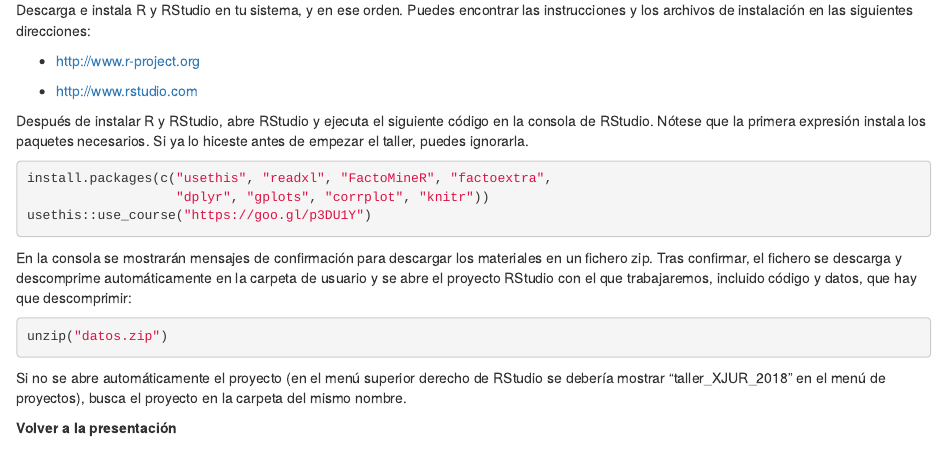
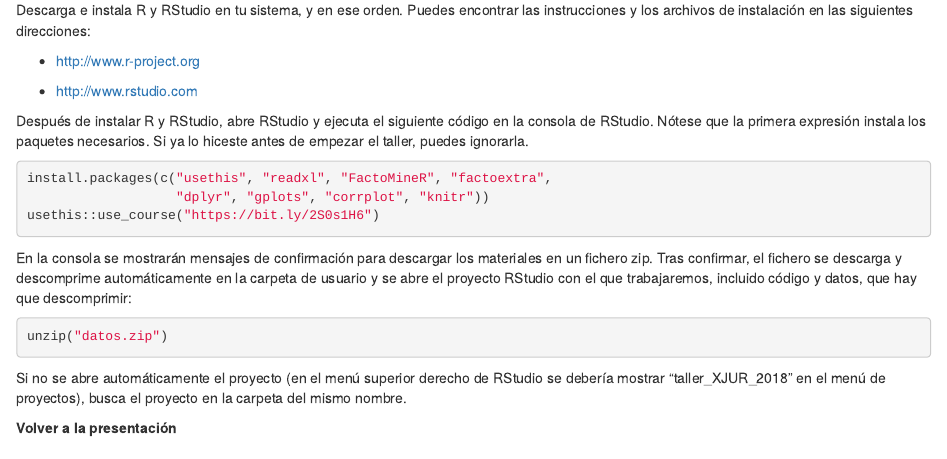
Before and after one commit to emilopezcano/xjur, an R Markdown document (index.Rmd): the page in a window 1100 px wide, from 370 px down. Rendered offline with R 4.5, knitr and Pandoc, with nearby package versions; some code elsewhere in the file could not run offline.

Commit message:
actualizado enlace material

````diff
--- a/index.Rmd
+++ b/index.Rmd
@@ -41,7 +41,7 @@ puedes ignorarla.
 ```{r, eval=FALSE}
 install.packages(c("usethis", "readxl", "FactoMineR", "factoextra",
                    "dplyr", "gplots", "corrplot", "knitr"))
-usethis::use_course("https://goo.gl/p3DU1Y")
+usethis::use_course("https://bit.ly/2S0s1H6")
 ```
 
 
````
